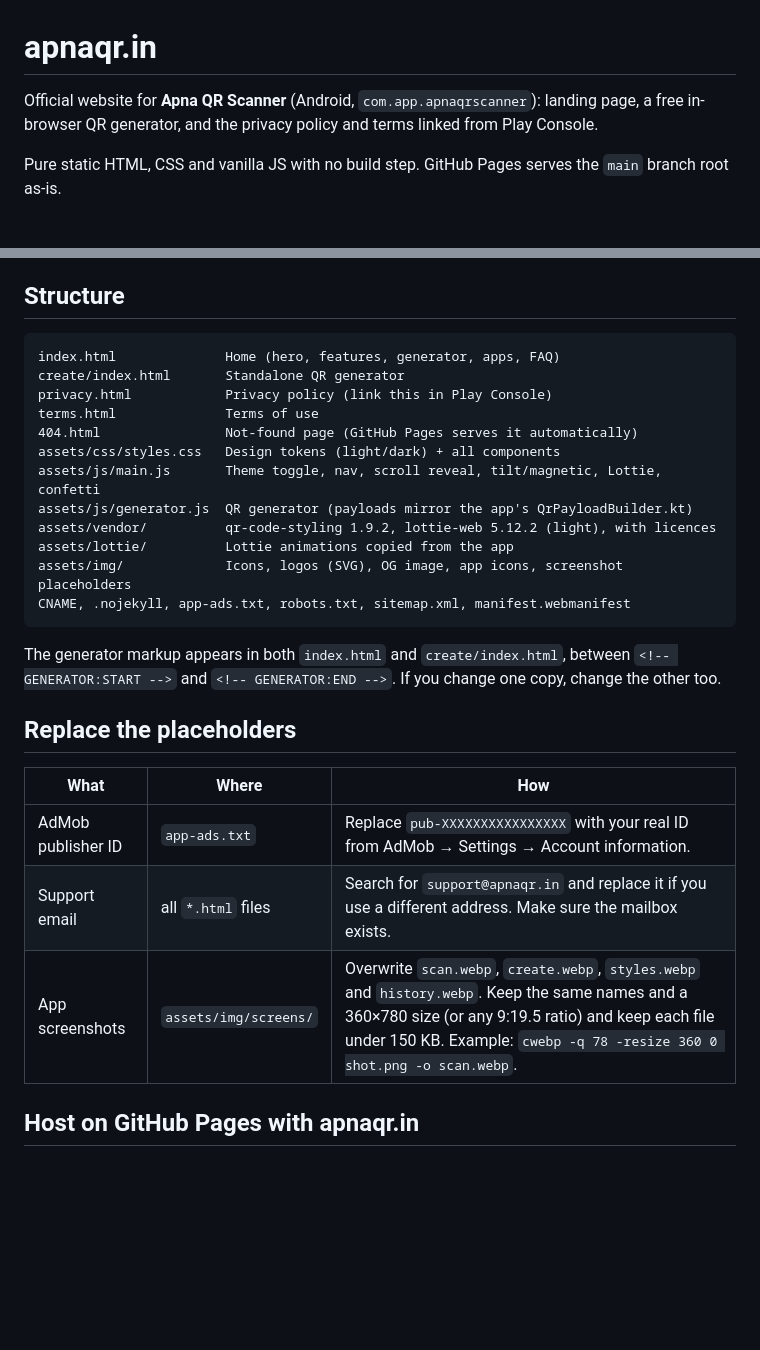
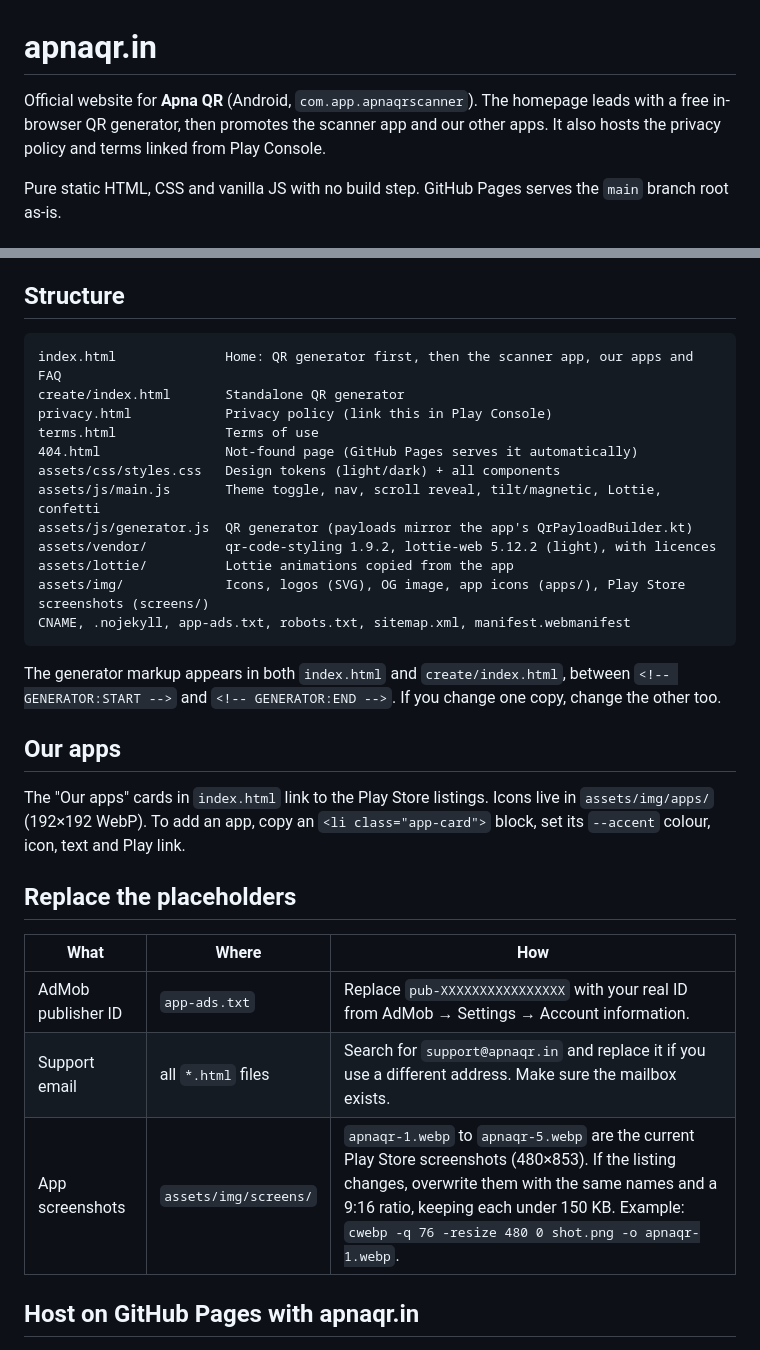
Before and after one commit to GurjantTech/apnaqr-website, a Markdown page: README.md, 2 parts joined by grey strips. GitHub-like rendering; blank space fills up the shorter version.

Commit message:
Document screenshots and app cards in README
Co-Authored-By: Claude Opus 5.5 <noreply@anthropic.com>

````diff
--- a/README.md
+++ b/README.md
@@ -1,6 +1,6 @@
 # apnaqr.in
 
-Official website for **Apna QR Scanner** (Android, `com.app.apnaqrscanner`): landing page, a free in-browser QR generator, and the privacy policy and terms linked from Play Console.
+Official website for **Apna QR** (Android, `com.app.apnaqrscanner`). The homepage leads with a free in-browser QR generator, then promotes the scanner app and our other apps. It also hosts the privacy policy and terms linked from Play Console.
 
 Pure static HTML, CSS and vanilla JS with no build step. GitHub Pages serves the `main` branch root as-is.
 
@@ -16,7 +16,7 @@ Use a local server rather than opening the files directly: the site uses root-re
 ## Structure
 
 ```
-index.html              Home (hero, features, generator, apps, FAQ)
+index.html              Home: QR generator first, then the scanner app, our apps and FAQ
 create/index.html       Standalone QR generator
 privacy.html            Privacy policy (link this in Play Console)
 terms.html              Terms of use
@@ -26,11 +26,15 @@ assets/js/main.js       Theme toggle, nav, scroll reveal, tilt/magnetic, Lottie,
 assets/js/generator.js  QR generator (payloads mirror the app's QrPayloadBuilder.kt)
 assets/vendor/          qr-code-styling 1.9.2, lottie-web 5.12.2 (light), with licences
 assets/lottie/          Lottie animations copied from the app
-assets/img/             Icons, logos (SVG), OG image, app icons, screenshot placeholders
+assets/img/             Icons, logos (SVG), OG image, app icons (apps/), Play Store screenshots (screens/)
 CNAME, .nojekyll, app-ads.txt, robots.txt, sitemap.xml, manifest.webmanifest
 ```
 
 The generator markup appears in both `index.html` and `create/index.html`, between `<!-- GENERATOR:START -->` and `<!-- GENERATOR:END -->`. If you change one copy, change the other too.
+
+## Our apps
+
+The "Our apps" cards in `index.html` link to the Play Store listings. Icons live in `assets/img/apps/` (192×192 WebP). To add an app, copy an `<li class="app-card">` block, set its `--accent` colour, icon, text and Play link.
 
 ## Replace the placeholders
 
@@ -38,7 +42,7 @@ The generator markup appears in both `index.html` and `create/index.html`, betwe
 | --- | --- | --- |
 | AdMob publisher ID | `app-ads.txt` | Replace `pub-XXXXXXXXXXXXXXXX` with your real ID from AdMob → Settings → Account information. |
 | Support email | all `*.html` files | Search for `support@apnaqr.in` and replace it if you use a different address. Make sure the mailbox exists. |
-| App screenshots | `assets/img/screens/` | Overwrite `scan.webp`, `create.webp`, `styles.webp` and `history.webp`. Keep the same names and a 360×780 size (or any 9:19.5 ratio) and keep each file under 150 KB. Example: `cwebp -q 78 -resize 360 0 shot.png -o scan.webp`. |
+| App screenshots | `assets/img/screens/` | `apnaqr-1.webp` to `apnaqr-5.webp` are the current Play Store screenshots (480×853). If the listing changes, overwrite them with the same names and a 9:16 ratio, keeping each under 150 KB. Example: `cwebp -q 76 -resize 480 0 shot.png -o apnaqr-1.webp`. |
 
 ## Host on GitHub Pages with apnaqr.in
 
````
